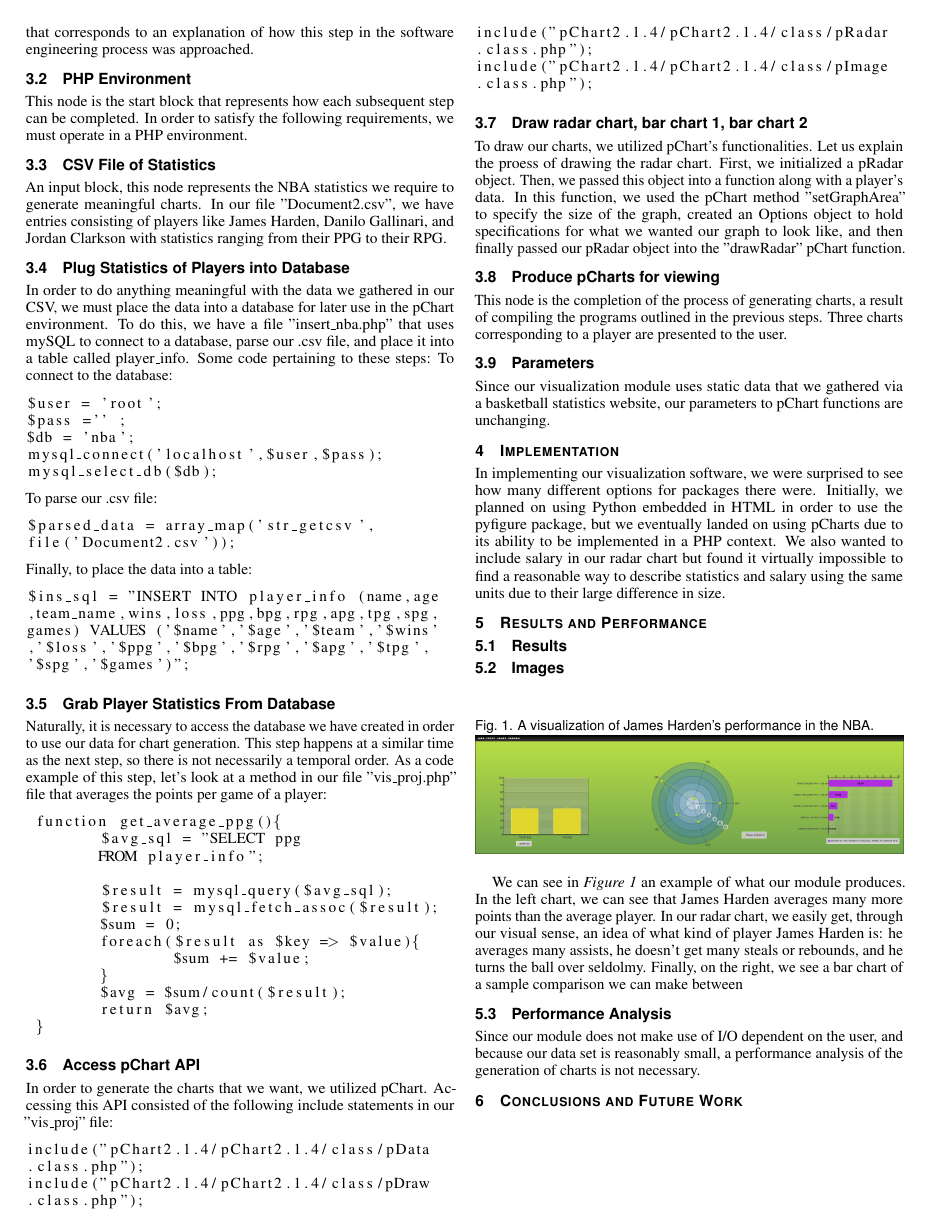
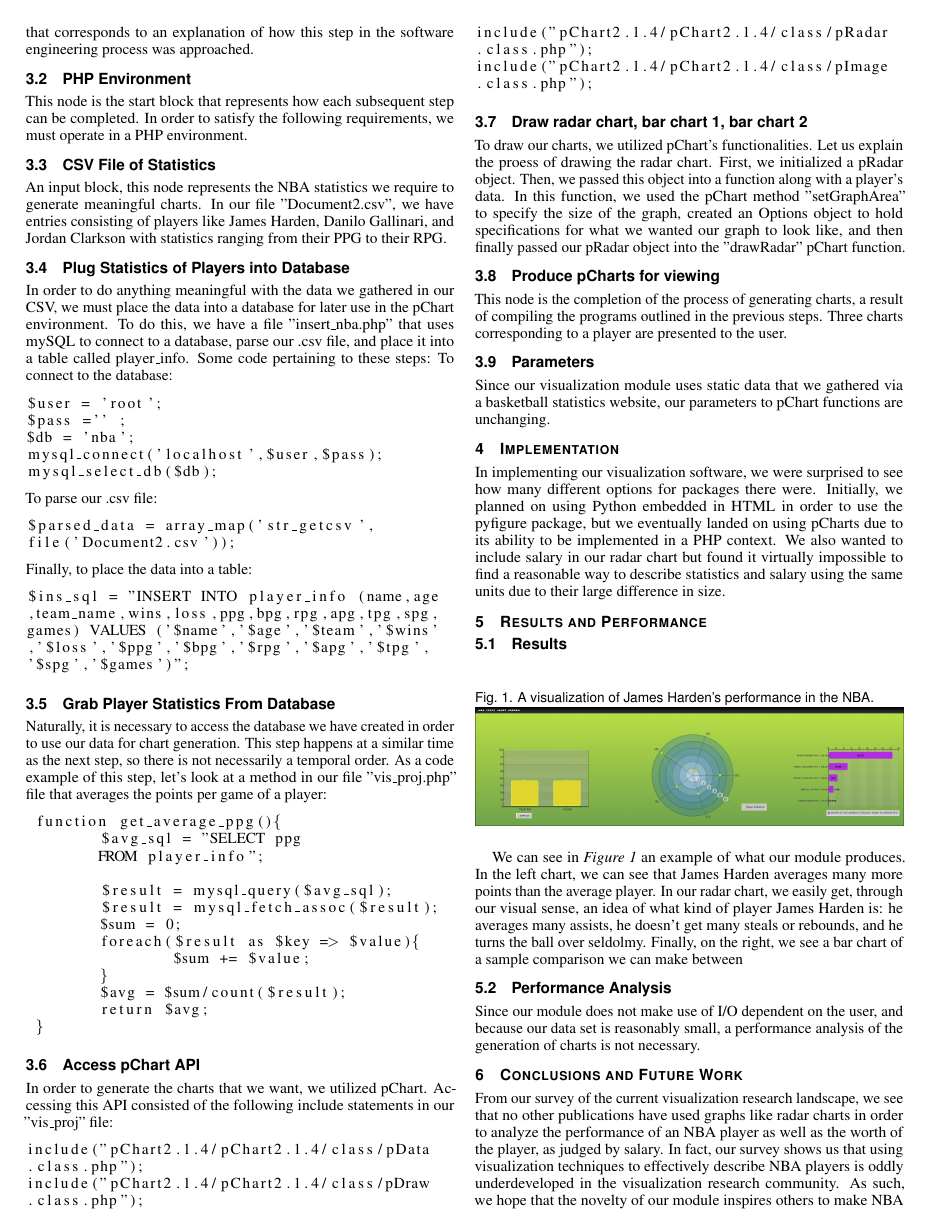
Before and after one commit to AlexDCraig/information-visualization, a LaTeX problem sheet (Assignment2/writeup/template.tex): page 2 of 4. Compiled offline with pdfLaTeX.

Commit message:
writeup update

```diff
--- a/Assignment2/writeup/template.tex
+++ b/Assignment2/writeup/template.tex
@@ -145,7 +145,6 @@ Since our visualization module uses static data that we gathered via a basketbal
 In implementing our visualization software, we were surprised to see how many different options for packages there were. Initially, we planned on using Python embedded in HTML in order to use the pyfigure package, but we eventually landed on using pCharts due to its ability to be implemented in a PHP context. We also wanted to include salary in our radar chart but found it virtually impossible to find a reasonable way to describe statistics and salary using the same units due to their large difference in size.
 \section{Results and Performance}
 \subsection{Results}
-\subsection{Images}
 \begin{figure}[h]
 \caption{A visualization of James Harden's performance in the NBA.}
 \includegraphics[width=\linewidth]{JamesHarden.png}
@@ -154,7 +153,9 @@ We can see in \emph{Figure 1} an example of what our module produces. In the lef
 \subsection{Performance Analysis}
 Since our module does not make use of I/O dependent on the user, and because our data set is reasonably small, a performance analysis of the generation of charts is not necessary.
 \section{Conclusions and Future Work}
-
+From our survey of the current visualization research landscape, we see that no other publications have used graphs like radar charts in order to analyze the performance of an NBA player as well as the worth of the player, as judged by salary. In fact, our survey shows us that using visualization techniques to effectively describe NBA players is oddly underdeveloped in the visualization research community. As such, we hope that the novelty of our module inspires others to make NBA visualizations a more robust field. The value of such visualizations are that NBA executives can cite these graphs of players in order to make reasoned judgments on how much they should spend on a specific player. Naturally, since each team must operate within a salary cap, the ability to use visualizations such as these in order to make financially sound decisions is a major advantage to any team that chooses to embrace it.
+\subsection{Future Work}
+Since this is a novel work in the realm of visualization research, future opportunities to expand the field of NBA visualization using this as a platform to build off of are plentiful. Visualizations that look into more advanced statistics could allow more concrete conclusions about a player's worth. Additionally, a module that allows for a user to select any player in the NBA and generates these graphs for him would be a big step forward. A wider variety of graphs and charts dedicated to each player would also be helpful in drawing conclusions.
 \newpage
 \bibliographystyle{abbrv-doi}
 \bibliography{template}
```
Also changed, not shown: Assignment2/writeup/template.pdf, 3 other files.
